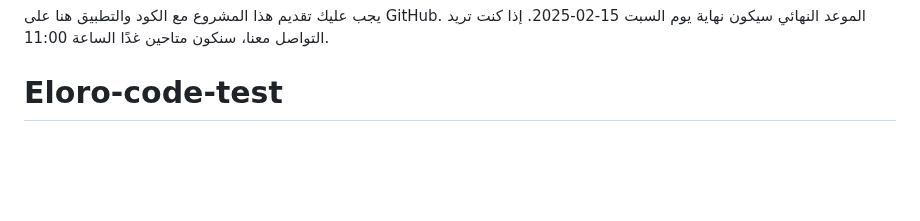
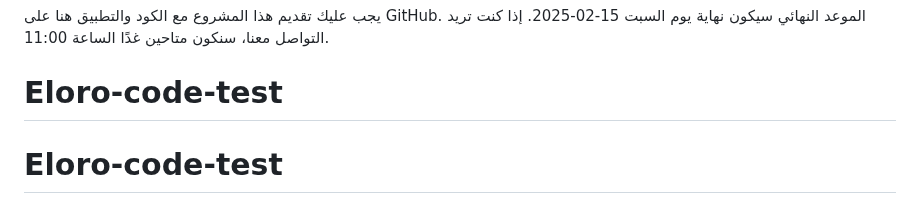
Before and after one commit to malouda0000/lana_application, a Markdown page: README.md, the part around the change. Rendered like a GitHub page; blank space fills up the shorter version.

```diff
--- a/README.md
+++ b/README.md
@@ -217,3 +217,4 @@ Api EndPpint= https://dashboard.eloroshop.com/eloroshopAppApi/v1/api/OptionGroup
 
 
 # Eloro-code-test
+# Eloro-code-test
```
